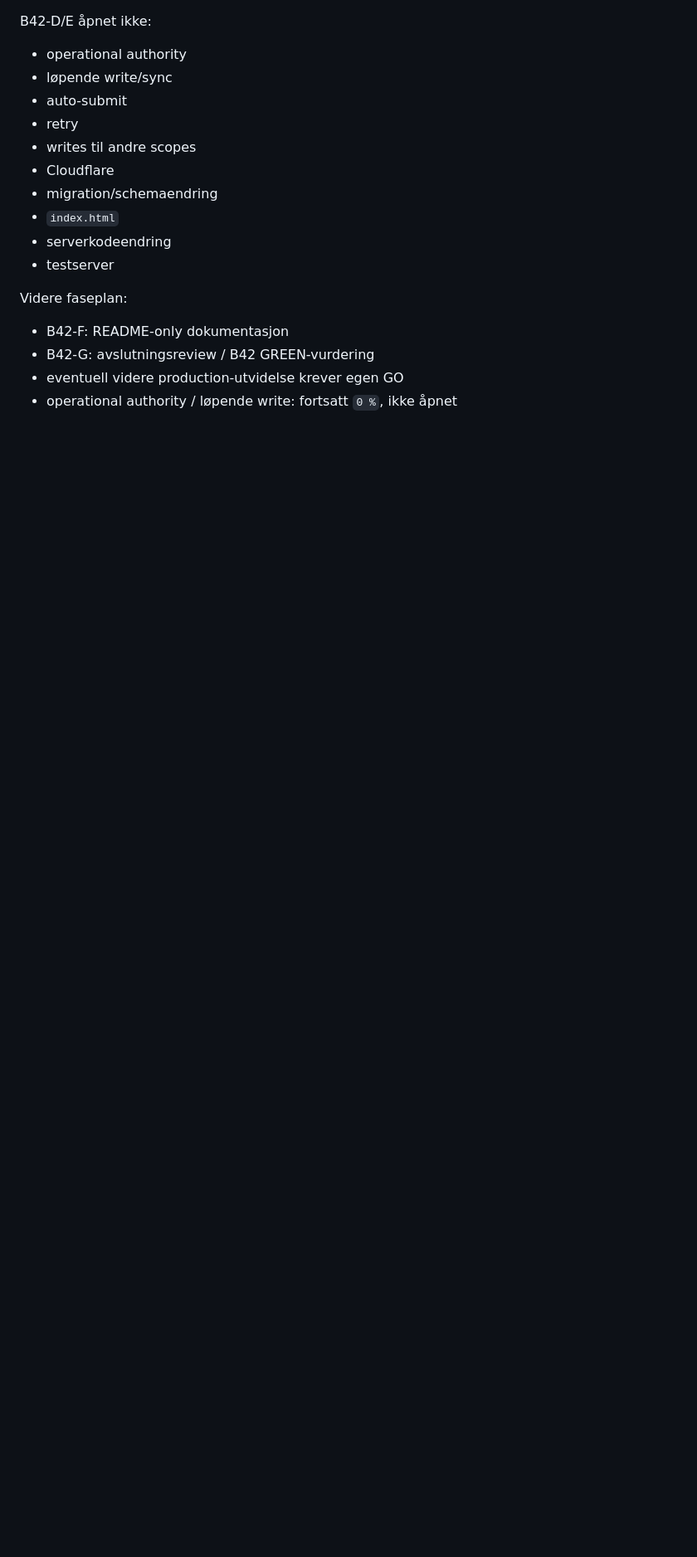
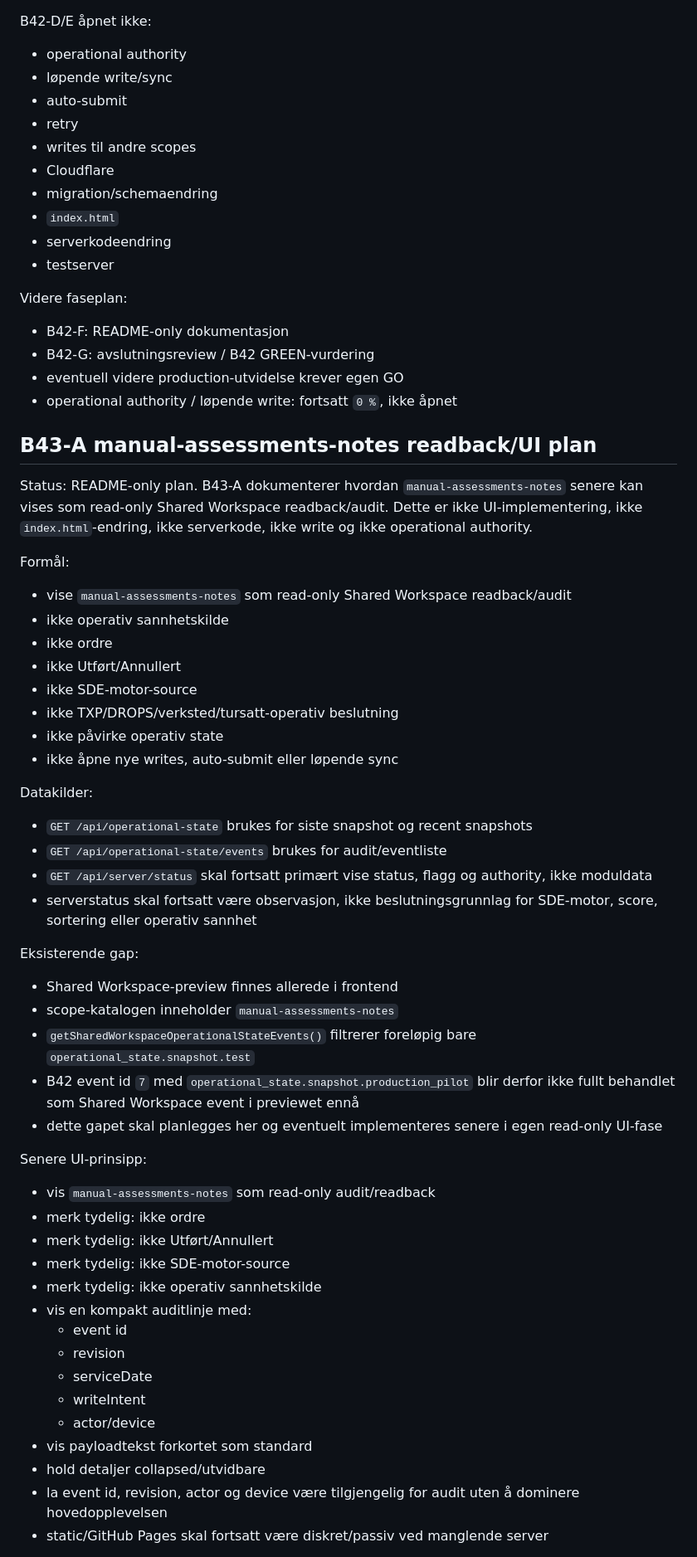
Before and after one commit to oyvindsolglott-droid/balise_logistikk_kopi, a Markdown page: server/README.md, the part around one of its changes. Shown at 83% size. Rendered like a GitHub page; blank space fills up the shorter version.

Commit message:
B43-A: Dokumenter manual assessments readback-plan

```diff
--- a/server/README.md
+++ b/server/README.md
@@ -4058,3 +4058,60 @@ Videre faseplan:
 - eventuell videre production-utvidelse krever egen GO
 - operational authority / løpende write: fortsatt `0 %`, ikke åpnet
 
+## B43-A manual-assessments-notes readback/UI plan
+
+Status: README-only plan. B43-A dokumenterer hvordan
+`manual-assessments-notes` senere kan vises som read-only Shared Workspace
+readback/audit. Dette er ikke UI-implementering, ikke `index.html`-endring,
+ikke serverkode, ikke write og ikke operational authority.
+
+Formål:
+
+- vise `manual-assessments-notes` som read-only Shared Workspace readback/audit
+- ikke operativ sannhetskilde
+- ikke ordre
+- ikke Utført/Annullert
+- ikke SDE-motor-source
+- ikke TXP/DROPS/verksted/tursatt-operativ beslutning
+- ikke påvirke operativ state
+- ikke åpne nye writes, auto-submit eller løpende sync
+
+Datakilder:
+
+- `GET /api/operational-state` brukes for siste snapshot og recent snapshots
+- `GET /api/operational-state/events` brukes for audit/eventliste
+- `GET /api/server/status` skal fortsatt primært vise status, flagg og
+  authority, ikke moduldata
+- serverstatus skal fortsatt være observasjon, ikke beslutningsgrunnlag for
+  SDE-motor, score, sortering eller operativ sannhet
+
+Eksisterende gap:
+
+- Shared Workspace-preview finnes allerede i frontend
+- scope-katalogen inneholder `manual-assessments-notes`
+- `getSharedWorkspaceOperationalStateEvents()` filtrerer foreløpig bare
+  `operational_state.snapshot.test`
+- B42 event id `7` med `operational_state.snapshot.production_pilot` blir
+  derfor ikke fullt behandlet som Shared Workspace event i previewet ennå
+- dette gapet skal planlegges her og eventuelt implementeres senere i egen
+  read-only UI-fase
+
+Senere UI-prinsipp:
+
+- vis `manual-assessments-notes` som read-only audit/readback
+- merk tydelig: ikke ordre
+- merk tydelig: ikke Utført/Annullert
+- merk tydelig: ikke SDE-motor-source
+- merk tydelig: ikke operativ sannhetskilde
+- vis en kompakt auditlinje med:
+  - event id
+  - revision
+  - serviceDate
+  - writeIntent
+  - actor/device
+- vis payloadtekst forkortet som standard
+- hold detaljer collapsed/utvidbare
+- la event id, revision, actor og device være tilgjengelig for audit uten å
+  dominere hovedopplevelsen
+- static/GitHub Pages skal fortsatt være diskret/passiv ved manglende server
+
```
Also changed, not shown: other parts of server/README.md (+54 -0 lines).
